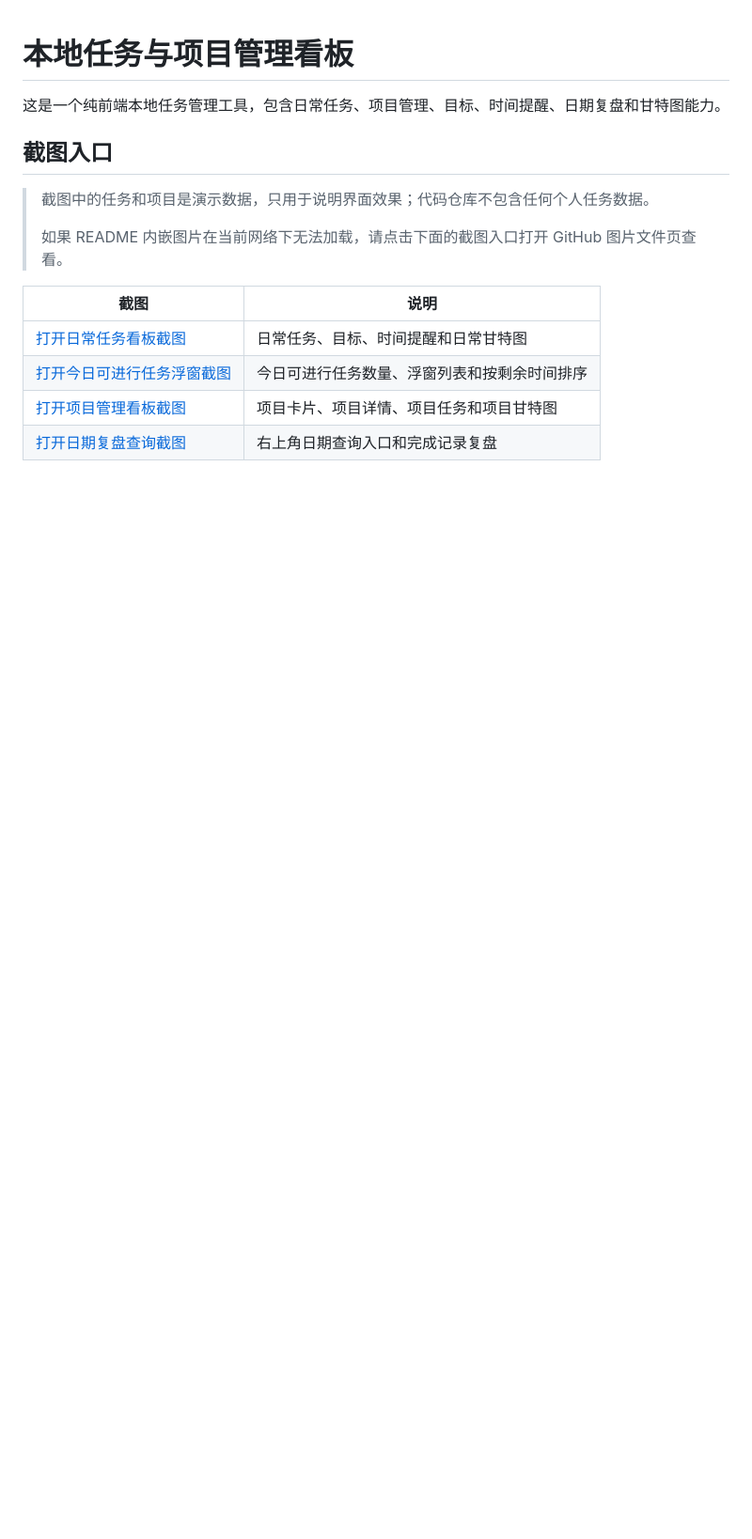
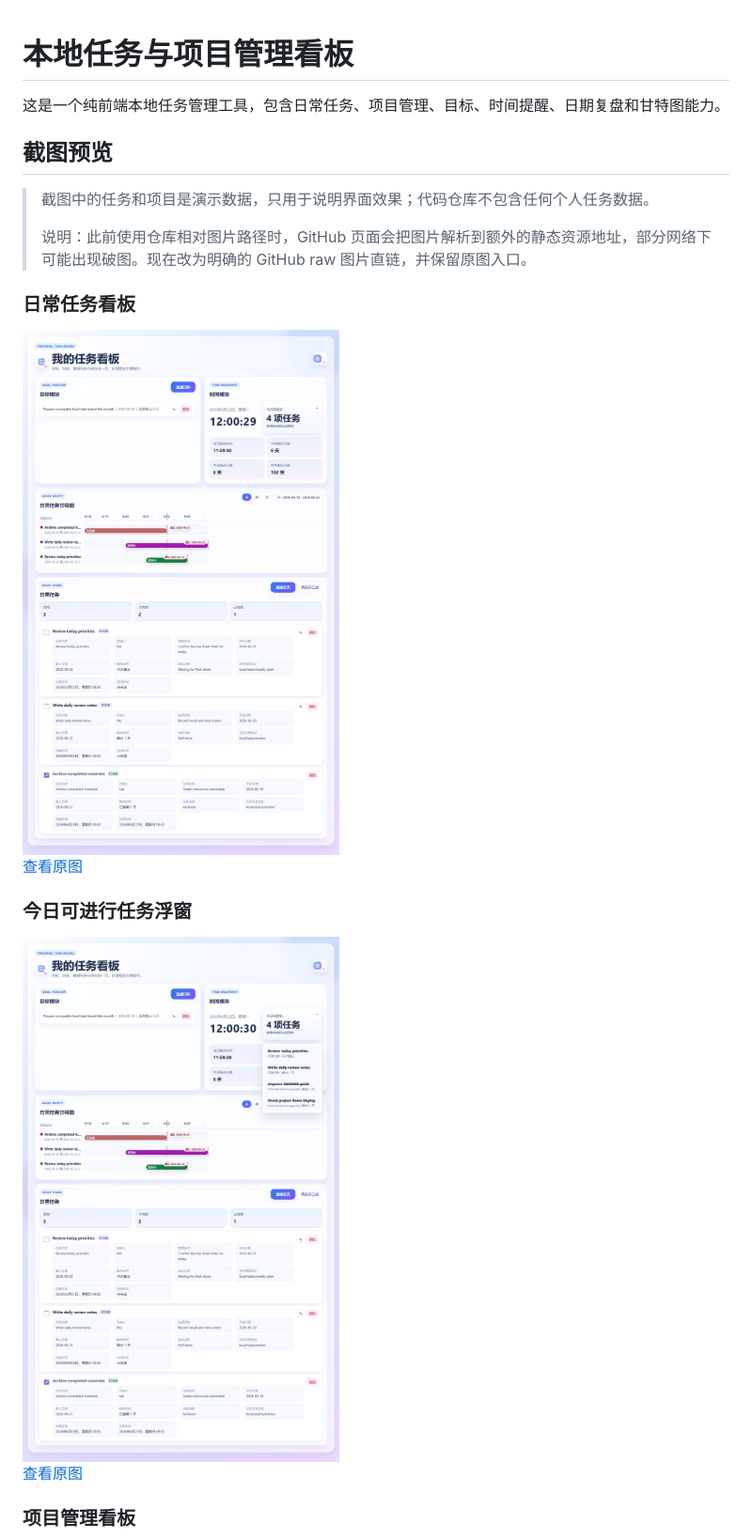
Before and after one commit to jayhezk/task-manage-local, a Markdown page: README.md, the part around one of its changes. Shown at 94% size. GitHub-like rendering; blank space fills up the shorter version.

Commit message:
Restore inline README screenshots

```diff
--- a/README.md
+++ b/README.md
@@ -2,15 +2,23 @@
 
 这是一个纯前端本地任务管理工具，包含日常任务、项目管理、目标、时间提醒、日期复盘和甘特图能力。
 
-## 截图入口
+## 截图预览
 
 > 截图中的任务和项目是演示数据，只用于说明界面效果；代码仓库不包含任何个人任务数据。
 >
-> 如果 README 内嵌图片在当前网络下无法加载，请点击下面的截图入口打开 GitHub 图片文件页查看。
+> 说明：此前使用仓库相对图片路径时，GitHub 页面会把图片解析到额外的静态资源地址，部分网络下可能出现破图。现在改为明确的 GitHub raw 图片直链，并保留原图入口。
 
-| 截图 | 说明 |
-| --- | --- |
-| [打开日常任务看板截图](docs/screenshots/preview/01-daily-board.jpg) | 日常任务、目标、时间提醒和日常甘特图 |
-| [打开今日可进行任务浮窗截图](docs/screenshots/preview/02-today-tasks-popover.jpg) | 今日可进行任务数量、浮窗列表和按剩余时间排序 |
-| [打开项目管理看板截图](docs/screenshots/preview/03-project-board.jpg) | 项目卡片、项目详情、项目任务和项目甘特图 |
-| [打开日期复盘查询截图](docs/screenshots/preview/04-calendar-review.jpg) | 右上角日期查询入口和完成记录复盘 |
+### 日常任务看板
+
+<img src="https://raw.githubusercontent.com/jayhezk/task-manage-local/main/docs/screenshots/preview/01-daily-board.jpg" alt="日常任务看板" width="720">
+
+[查看原图](docs/screenshots/01-daily-board.png)
+
+### 今日可进行任务浮窗
+
+<img src="https://raw.githubusercontent.com/jayhezk/task-manage-local/main/docs/screenshots/preview/02-today-tasks-popover.jpg" alt="今日可进行任务浮窗" width="720">
+
+[查看原图](docs/screenshots/02-today-tasks-popover.png)
+
+### 项目管理看板
+
```
Also changed, not shown: other parts of README.md (+9 -0 lines).
